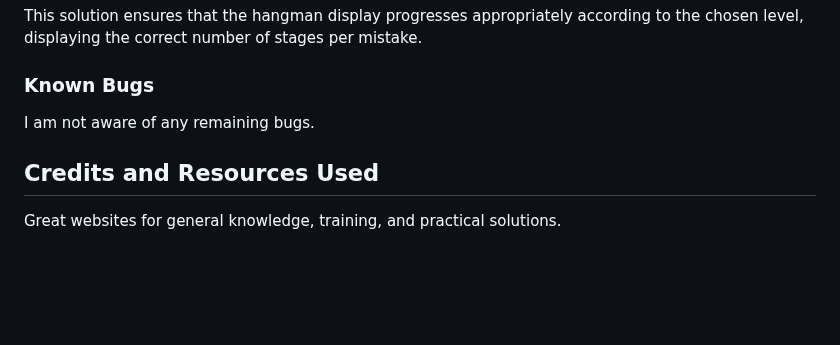
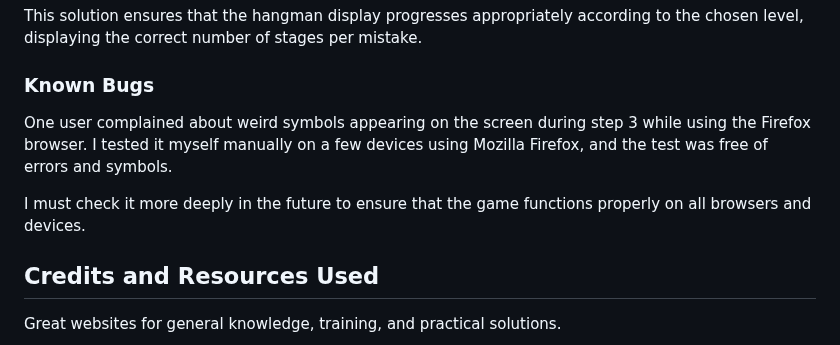
Before and after one commit to AmirShkolnik/Hangman, a Markdown page: README.md, the part around one of its changes. Rendered like a GitHub page; blank space fills up the shorter version.

Commit message:
readme - update known bugs section

```diff
--- a/README.md
+++ b/README.md
@@ -544,7 +544,9 @@ This solution ensures that the hangman display progresses appropriately accordin
 
 ### Known Bugs
 
-I am not aware of any remaining bugs.
+One user complained about weird symbols appearing on the screen during step 3 while using the Firefox browser. I tested it myself manually on a few devices using Mozilla Firefox, and the test was free of errors and symbols.
+
+I must check it more deeply in the future to ensure that the game functions properly on all browsers and devices.
 
 Credits and Resources Used
 -----------------------------
```
Also changed, not shown: other parts of README.md (+2 -2 lines).
